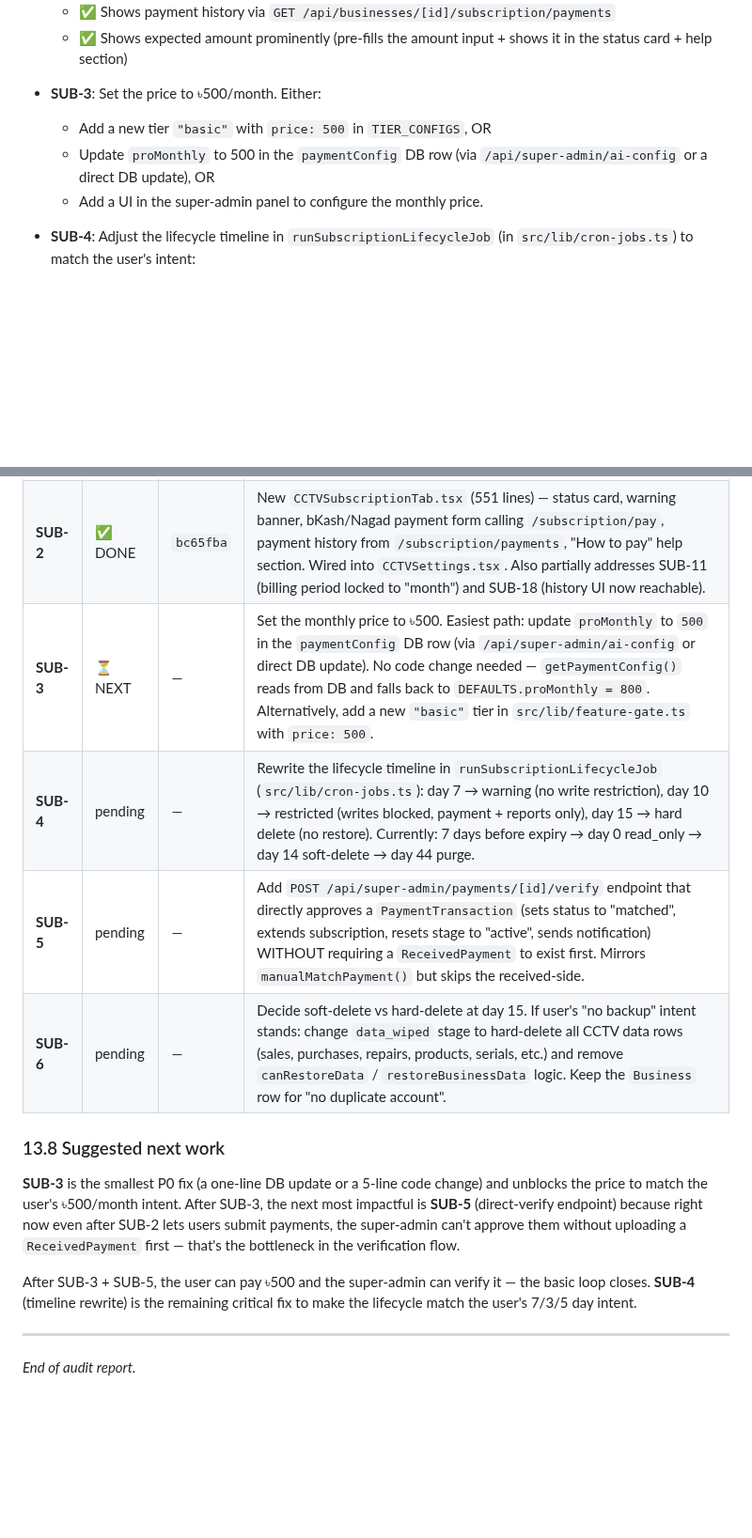
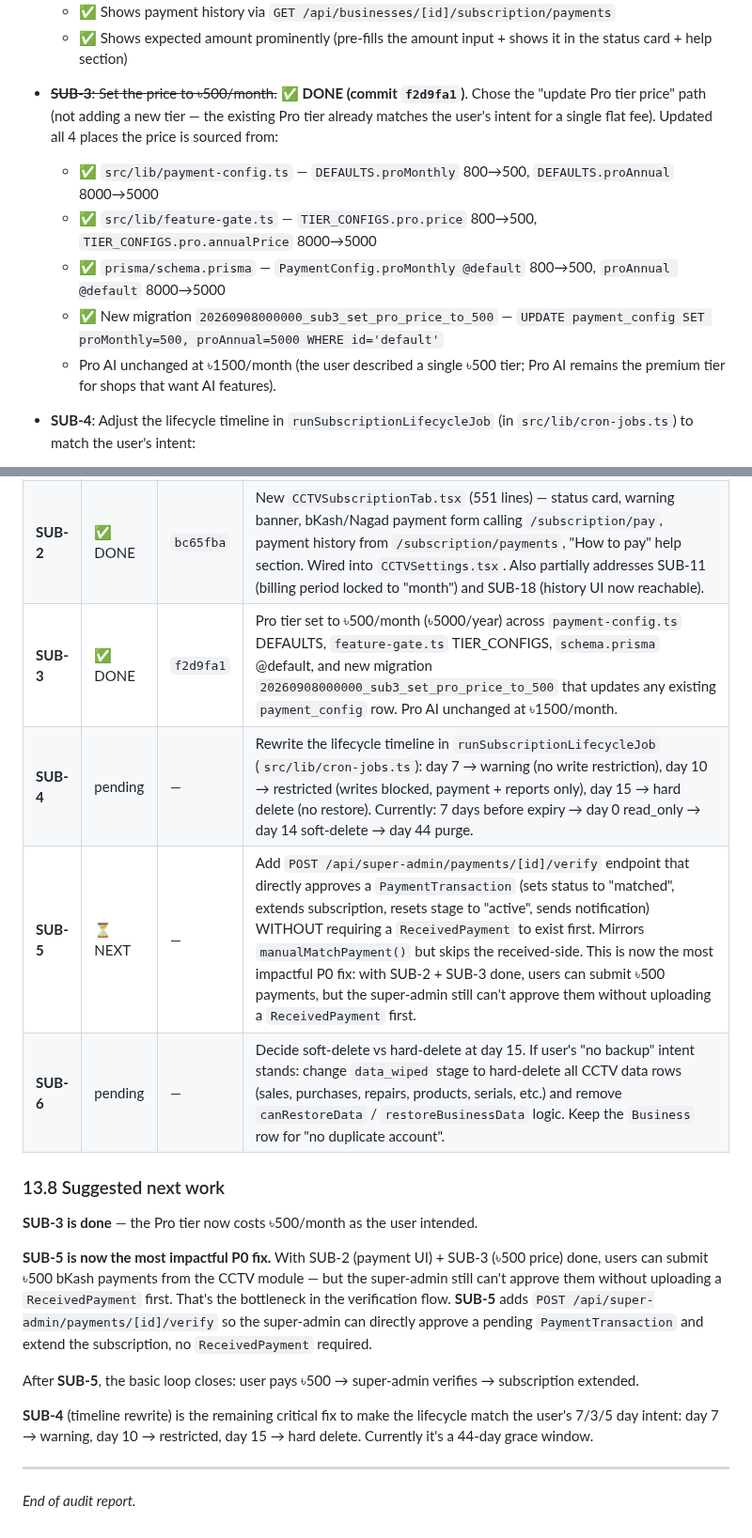
Before and after one commit to sajidchowdhury/inventoryos, a Markdown page: docs/STOCK_CALCULATION_BUGS.md, 2 parts joined by grey strips. Shown at 94% size. GitHub-like rendering; blank space fills up the shorter version.

Commit message:
docs: mark SUB-3 as FIXED (Pro tier now ৳500/month), bump NEXT to SUB-5
Section 13 updates:
- TL;DR: SUB-3 entry struck through and marked FIXED with commit f2d9fa1.
- Step-by-step comparison table (§13.4): step 1 verdict changed from
  '❌ SUB-3' to '✅ SUB-3 FIXED' with implementation details.
- Detailed bug list (§13.4): SUB-3 row updated with '✅ FIXED' severity
  marker + description of the 4 places the price was updated
  (payment-config.ts DEFAULTS, feature-gate.ts TIER_CONFIGS, schema.prisma
  @default, and the new migration).
- Recommended fixes (§13.5 P0): SUB-3 entry struck through and marked
  DONE with checklist of all 4 changes.
- Progress log (§13.7): SUB-3 row marked ✅ DONE with commit f2d9fa1.
  SUB-5 bumped to ⏳ NEXT — it is now the most impactful P0 fix because
  users can submit ৳500 payments (SUB-2 + SUB-3 done) but the super-admin
  still can't approve them without uploading a ReceivedPayment first.
- Suggested next work (§13.8): rewritten to reflect SUB-3 done, SUB-5
  as the priority next fix (closes the basic pay-verify loop), and
  SUB-4 (timeline rewrite) as the remaining critical fix.

```diff
--- a/docs/STOCK_CALCULATION_BUGS.md
+++ b/docs/STOCK_CALCULATION_BUGS.md
@@ -1288,10 +1288,12 @@ This is the critical part of this section. The user described a 7-step subscript
   - ✅ Shows payment history via `GET /api/businesses/[id]/subscription/payments`
   - ✅ Shows expected amount prominently (pre-fills the amount input + shows it in the status card + help section)
 
-- **SUB-3**: Set the price to ৳500/month. Either:
-  - Add a new tier `"basic"` with `price: 500` in `TIER_CONFIGS`, OR
-  - Update `proMonthly` to 500 in the `paymentConfig` DB row (via `/api/super-admin/ai-config` or a direct DB update), OR
-  - Add a UI in the super-admin panel to configure the monthly price.
+- ~~**SUB-3**: Set the price to ৳500/month.~~ ✅ **DONE (commit `f2d9fa1`)**. Chose the "update Pro tier price" path (not adding a new tier — the existing Pro tier already matches the user's intent for a single flat fee). Updated all 4 places the price is sourced from:
+  - ✅ `src/lib/payment-config.ts` — `DEFAULTS.proMonthly` 800→500, `DEFAULTS.proAnnual` 8000→5000
+  - ✅ `src/lib/feature-gate.ts` — `TIER_CONFIGS.pro.price` 800→500, `TIER_CONFIGS.pro.annualPrice` 8000→5000
+  - ✅ `prisma/schema.prisma` — `PaymentConfig.proMonthly @default` 800→500, `proAnnual @default` 8000→5000
+  - ✅ New migration `20260908000000_sub3_set_pro_price_to_500` — `UPDATE payment_config SET proMonthly=500, proAnnual=5000 WHERE id='default'`
+  - Pro AI unchanged at ৳1500/month (the user described a single ৳500 tier; Pro AI remains the premium tier for shops that want AI features).
 
 - **SUB-4**: Adjust the lifecycle timeline in `runSubscriptionLifecycleJob` (in `src/lib/cron-jobs.ts`) to match the user's intent:
   - Day 0 (expiry): stay in `expiring_soon` or move to a new `grace` stage — writes still allowed, warning shown
@@ -1380,16 +1382,20 @@ This is the critical part of this section. The user described a 7-step subscript
 |---|---|---|---|
 | **SUB-1** | ✅ DONE | `f2a03cd` | `requireActiveSubscription` guard wired into all 17 CCTV write routes. Payments + reports + dashboard + serial-history/items + warranties + invoice GET exempt per user's step 6. |
 | **SUB-2** | ✅ DONE | `bc65fba` | New `CCTVSubscriptionTab.tsx` (551 lines) — status card, warning banner, bKash/Nagad payment form calling `/subscription/pay`, payment history from `/subscription/payments`, "How to pay" help section. Wired into `CCTVSettings.tsx`. Also partially addresses SUB-11 (billing period locked to "month") and SUB-18 (history UI now reachable). |
-| **SUB-3** | ⏳ NEXT | — | Set the monthly price to ৳500. Easiest path: update `proMonthly` to `500` in the `paymentConfig` DB row (via `/api/super-admin/ai-config` or direct DB update). No code change needed — `getPaymentConfig()` reads from DB and falls back to `DEFAULTS.proMonthly = 800`. Alternatively, add a new `"basic"` tier in `src/lib/feature-gate.ts` with `price: 500`. |
+| **SUB-3** | ✅ DONE | `f2d9fa1` | Pro tier set to ৳500/month (৳5000/year) across `payment-config.ts` DEFAULTS, `feature-gate.ts` TIER_CONFIGS, `schema.prisma` @default, and new migration `20260908000000_sub3_set_pro_price_to_500` that updates any existing `payment_config` row. Pro AI unchanged at ৳1500/month. |
 | **SUB-4** | pending | — | Rewrite the lifecycle timeline in `runSubscriptionLifecycleJob` (`src/lib/cron-jobs.ts`): day 7 → warning (no write restriction), day 10 → restricted (writes blocked, payment + reports only), day 15 → hard delete (no restore). Currently: 7 days before expiry → day 0 read_only → day 14 soft-delete → day 44 purge. |
-| **SUB-5** | pending | — | Add `POST /api/super-admin/payments/[id]/verify` endpoint that directly approves a `PaymentTransaction` (sets status to "matched", extends subscription, resets stage to "active", sends notification) WITHOUT requiring a `ReceivedPayment` to exist first. Mirrors `manualMatchPayment()` but skips the received-side. |
+| **SUB-5** | ⏳ NEXT | — | Add `POST /api/super-admin/payments/[id]/verify` endpoint that directly approves a `PaymentTransaction` (sets status to "matched", extends subscription, resets stage to "active", sends notification) WITHOUT requiring a `ReceivedPayment` to exist first. Mirrors `manualMatchPayment()` but skips the received-side. This is now the most impactful P0 fix: with SUB-2 + SUB-3 done, users can submit ৳500 payments, but the super-admin still can't approve them without uploading a `ReceivedPayment` first. |
 | **SUB-6** | pending | — | Decide soft-delete vs hard-delete at day 15. If user's "no backup" intent stands: change `data_wiped` stage to hard-delete all CCTV data rows (sales, purchases, repairs, products, serials, etc.) and remove `canRestoreData` / `restoreBusinessData` logic. Keep the `Business` row for "no duplicate account". |
 
 ### 13.8 Suggested next work
 
-**SUB-3** is the smallest P0 fix (a one-line DB update or a 5-line code change) and unblocks the price to match the user's ৳500/month intent. After SUB-3, the next most impactful is **SUB-5** (direct-verify endpoint) because right now even after SUB-2 lets users submit payments, the super-admin can't approve them without uploading a `ReceivedPayment` first — that's the bottleneck in the verification flow.
+**SUB-3 is done** — the Pro tier now costs ৳500/month as the user intended.
 
-After SUB-3 + SUB-5, the user can pay ৳500 and the super-admin can verify it — the basic loop closes. **SUB-4** (timeline rewrite) is the remaining critical fix to make the lifecycle match the user's 7/3/5 day intent.
+**SUB-5 is now the most impactful P0 fix.** With SUB-2 (payment UI) + SUB-3 (৳500 price) done, users can submit ৳500 bKash payments from the CCTV module — but the super-admin still can't approve them without uploading a `ReceivedPayment` first. That's the bottleneck in the verification flow. **SUB-5** adds `POST /api/super-admin/payments/[id]/verify` so the super-admin can directly approve a pending `PaymentTransaction` and extend the subscription, no `ReceivedPayment` required.
+
+After **SUB-5**, the basic loop closes: user pays ৳500 → super-admin verifies → subscription extended.
+
+**SUB-4** (timeline rewrite) is the remaining critical fix to make the lifecycle match the user's 7/3/5 day intent: day 7 → warning, day 10 → restricted, day 15 → hard delete. Currently it's a 44-day grace window.
 
 ---
 
```
Also changed, not shown: other parts of docs/STOCK_CALCULATION_BUGS.md (+3 -3 lines).
